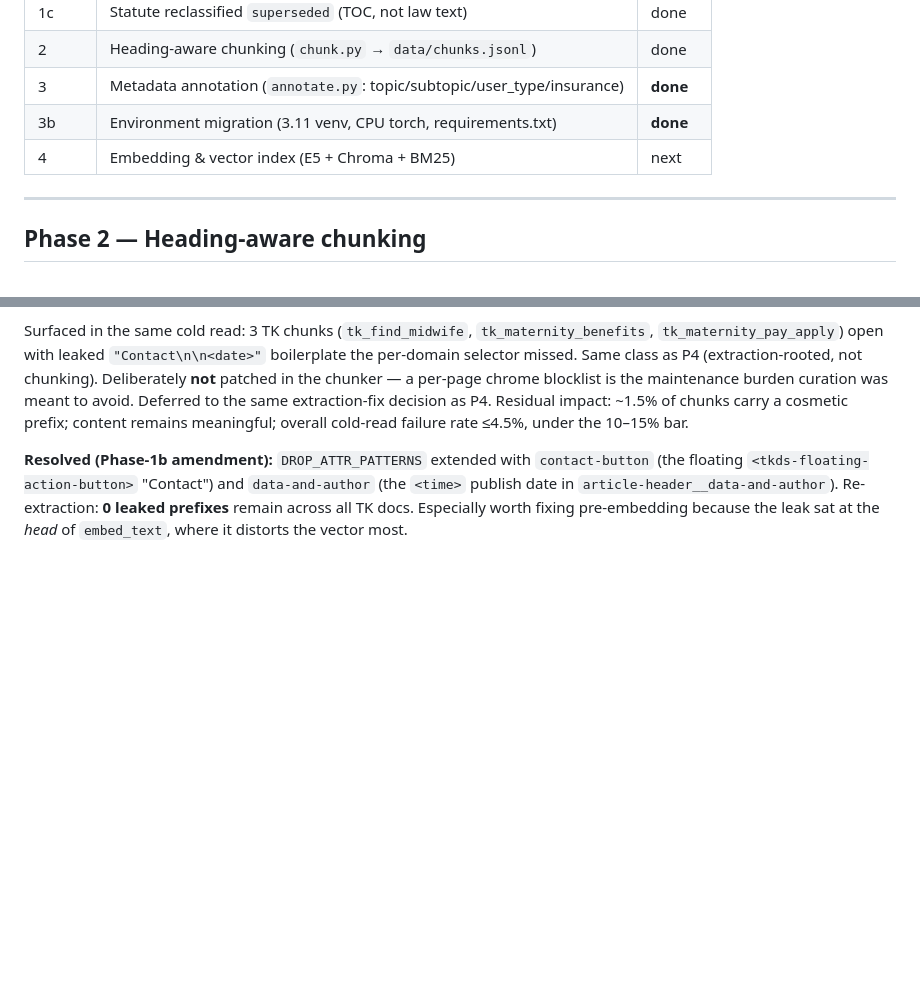
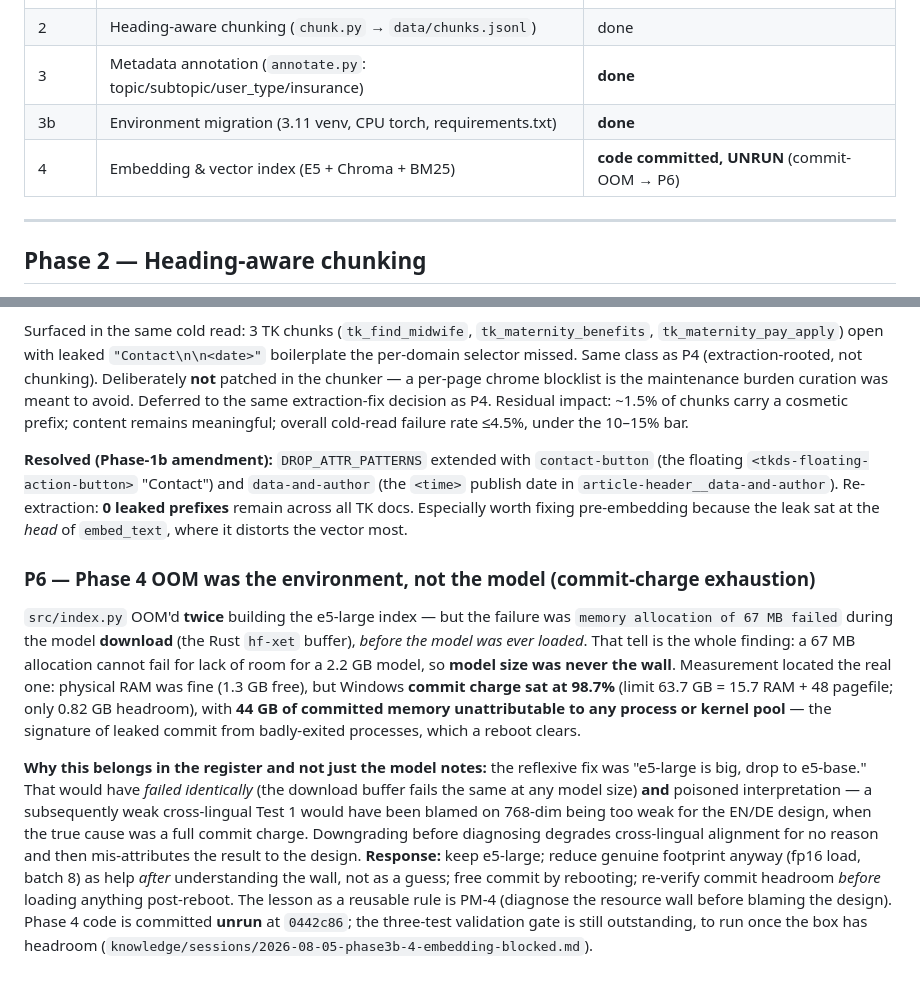
Before and after one commit to shwey13fra/nurture-de, a Markdown page: BUILD_JOURNAL.md, 2 parts joined by grey strips. Drawn GitHub-style; blank space fills up the shorter version.

```diff
--- a/BUILD_JOURNAL.md
+++ b/BUILD_JOURNAL.md
@@ -16,7 +16,7 @@ place to understand *why the corpus looks the way it does*.
 | 2  | Heading-aware chunking (`chunk.py` → `data/chunks.jsonl`)             | done |
 | 3  | Metadata annotation (`annotate.py`: topic/subtopic/user_type/insurance) | **done** |
 | 3b | Environment migration (3.11 venv, CPU torch, requirements.txt)        | **done** |
-| 4  | Embedding & vector index (E5 + Chroma + BM25)                         | next |
+| 4  | Embedding & vector index (E5 + Chroma + BM25)                         | **code committed, UNRUN** (commit-OOM → P6) |
 
 ---
 
@@ -201,3 +201,28 @@ failure rate ≤4.5%, under the 10–15% bar.
 Re-extraction: **0 leaked prefixes** remain across all TK docs. Especially worth
 fixing pre-embedding because the leak sat at the *head* of `embed_text`, where it
 distorts the vector most.
+
+### P6 — Phase 4 OOM was the environment, not the model (commit-charge exhaustion)
+
+`src/index.py` OOM'd **twice** building the e5-large index — but the failure was
+`memory allocation of 67 MB failed` during the model **download** (the Rust `hf-xet`
+buffer), *before the model was ever loaded*. That tell is the whole finding: a 67 MB
+allocation cannot fail for lack of room for a 2.2 GB model, so **model size was never
+the wall**. Measurement located the real one: physical RAM was fine (1.3 GB free), but
+Windows **commit charge sat at 98.7%** (limit 63.7 GB = 15.7 RAM + 48 pagefile; only
+0.82 GB headroom), with **44 GB of committed memory unattributable to any process or
+kernel pool** — the signature of leaked commit from badly-exited processes, which a
+reboot clears.
+
+**Why this belongs in the register and not just the model notes:** the reflexive fix
+was "e5-large is big, drop to e5-base." That would have *failed identically* (the
+download buffer fails the same at any model size) **and** poisoned interpretation — a
+subsequently weak cross-lingual Test 1 would have been blamed on 768-dim being too weak
+for the EN/DE design, when the true cause was a full commit charge. Downgrading before
+diagnosing degrades cross-lingual alignment for no reason and then mis-attributes the
+result to the design. **Response:** keep e5-large; reduce genuine footprint anyway
+(fp16 load, batch 8) as help *after* understanding the wall, not as a guess; free
+commit by rebooting; re-verify commit headroom *before* loading anything post-reboot.
+The lesson as a reusable rule is PM-4 (diagnose the resource wall before blaming the
+design). Phase 4 code is committed **unrun** at `0442c86`; the three-test validation
+gate is still outstanding, to run once the box has headroom (`knowledge/sessions/2026-08-05-phase3b-4-embedding-blocked.md`).
```
Also changed, not shown: knowledge/sessions/2026-08-05-phase3b-4-embedding-blocked.md (+21 -2 lines).
